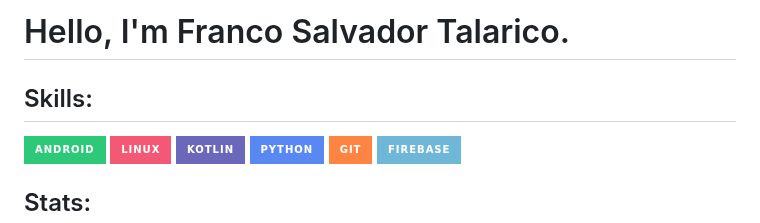
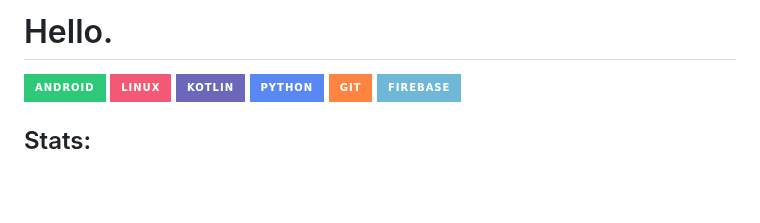
Before and after one commit to Rubik3x3/Rubik3x3, a Markdown page: README.md, the part around the change. Rendered like a GitHub page; badges without logos; blank space fills up the shorter version.

```diff
--- a/README.md
+++ b/README.md
@@ -1,6 +1,5 @@
-# Hello, I'm Franco Salvador Talarico.
+# Hello.
 
-## Skills:
 [![Android](https://img.shields.io/badge/Android-2DC978?style=for-the-badge&logo=android&logoColor=white)]()
 [![Linux](https://img.shields.io/badge/Linux-F35975?style=for-the-badge&logo=linux&logoColor=white)]()
 </br>
```
